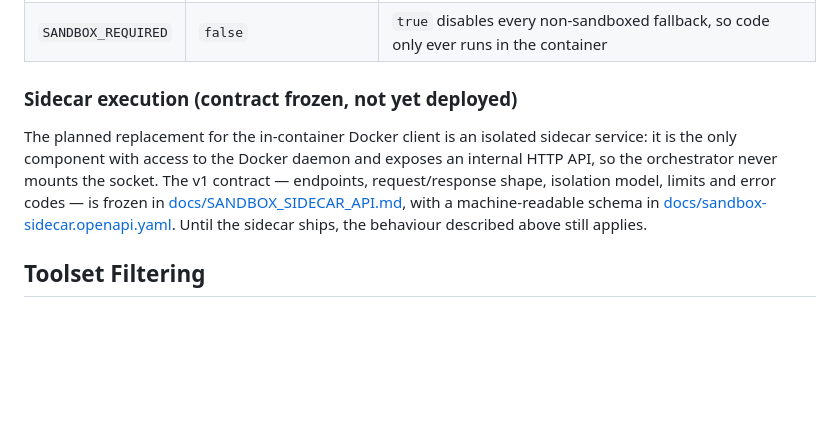
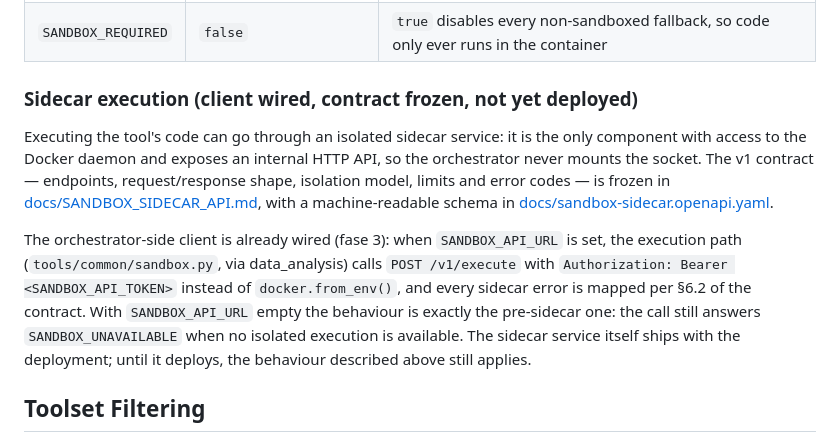
Before and after one commit to sudebaker/mcp-go, a Markdown page: README.md, the part around the change. Drawn GitHub-style; blank space fills up the shorter version.

```diff
--- a/README.md
+++ b/README.md
@@ -164,15 +164,22 @@ to remove that fallback: every call is then rejected with `SANDBOX_UNAVAILABLE`,
 | `SANDBOX_IMAGE` | `mcp-python-sandbox:latest` | Image tag the tool builds and runs; set it when a deployment pre-builds under another name |
 | `SANDBOX_REQUIRED` | `false` | `true` disables every non-sandboxed fallback, so code only ever runs in the container |
 
-### Sidecar execution (contract frozen, not yet deployed)
+### Sidecar execution (client wired, contract frozen, not yet deployed)
 
-The planned replacement for the in-container Docker client is an isolated sidecar service: it is
-the only component with access to the Docker daemon and exposes an internal HTTP API, so the
-orchestrator never mounts the socket. The v1 contract — endpoints, request/response shape,
-isolation model, limits and error codes — is frozen in
+Executing the tool's code can go through an isolated sidecar service: it is the only component
+with access to the Docker daemon and exposes an internal HTTP API, so the orchestrator never
+mounts the socket. The v1 contract — endpoints, request/response shape, isolation model, limits
+and error codes — is frozen in
 [docs/SANDBOX_SIDECAR_API.md](docs/SANDBOX_SIDECAR_API.md), with a machine-readable schema in
-[docs/sandbox-sidecar.openapi.yaml](docs/sandbox-sidecar.openapi.yaml). Until the sidecar ships,
-the behaviour described above still applies.
+[docs/sandbox-sidecar.openapi.yaml](docs/sandbox-sidecar.openapi.yaml).
+
+The orchestrator-side client is already wired (fase 3): when `SANDBOX_API_URL` is set, the
+execution path (`tools/common/sandbox.py`, via data_analysis) calls `POST /v1/execute` with
+`Authorization: Bearer <SANDBOX_API_TOKEN>` instead of `docker.from_env()`, and every sidecar
+error is mapped per §6.2 of the contract. With `SANDBOX_API_URL` empty the behaviour is exactly
+the pre-sidecar one: the call still answers `SANDBOX_UNAVAILABLE` when no isolated execution is
+available. The sidecar service itself ships with the deployment; until it deploys, the
+behaviour described above still applies.
 
 ## Toolset Filtering
 
```
Also changed, not shown: docs/SANDBOX_SIDECAR_API.md (+74 -1 lines).
